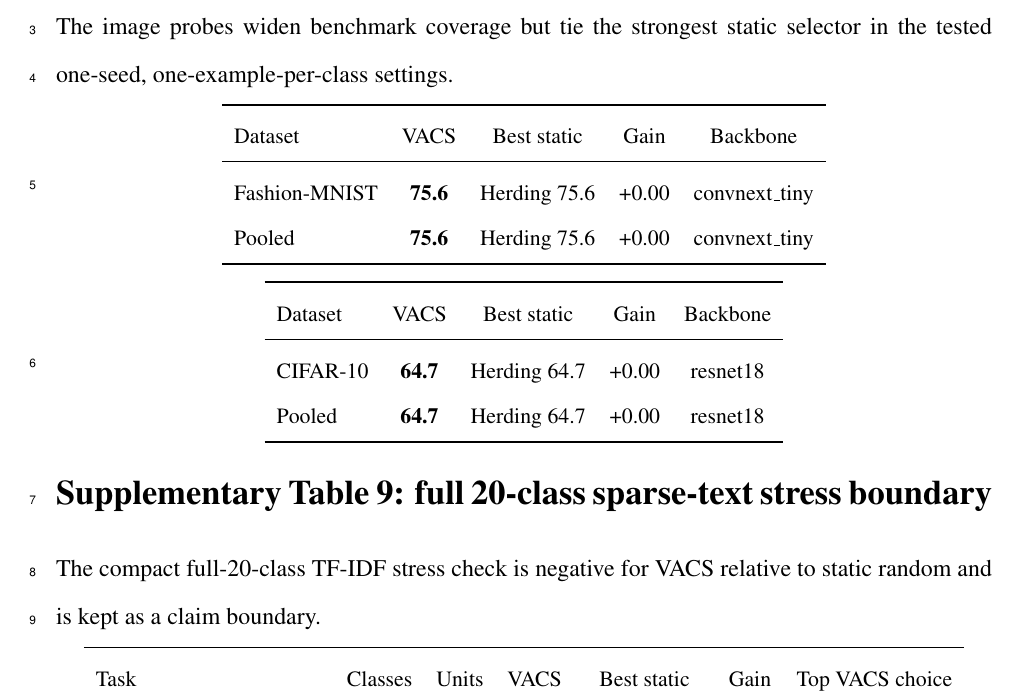
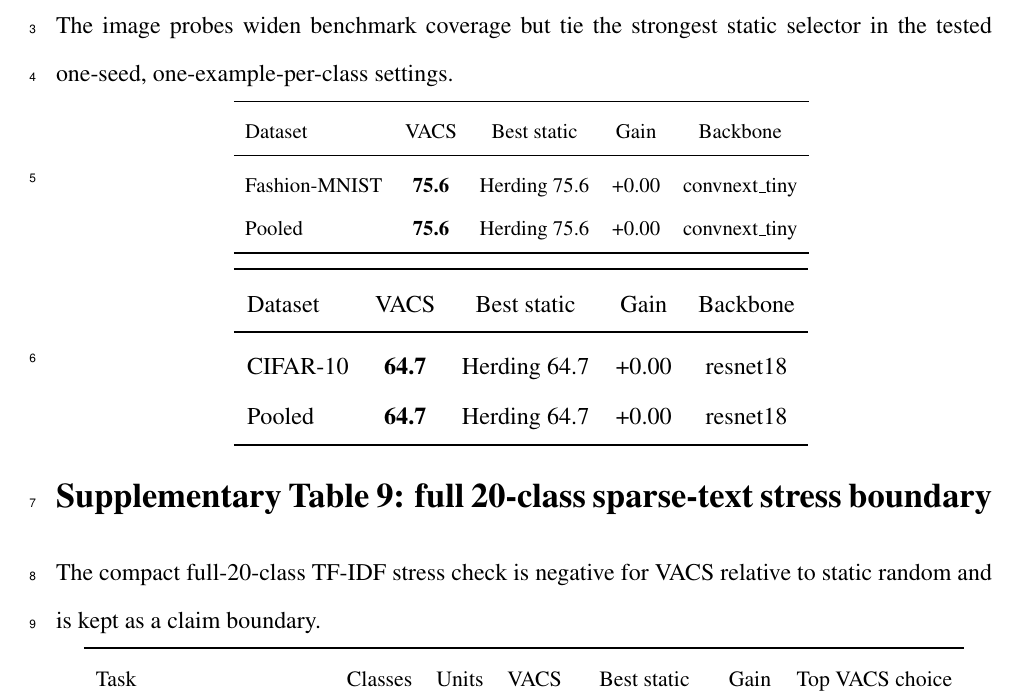
Before and after one commit to HaotongLuan/validation-aligned-coreset-selection, a LaTeX document (scientific_reports/source/supplementary_information.tex): part of page 4 of 5, cut so that both start at the same text. Compiled offline with pdfLaTeX.

Commit message:
Align supplementary image table widths

```diff
--- a/scientific_reports/source/supplementary_information.tex
+++ b/scientific_reports/source/supplementary_information.tex
@@ -87,12 +87,12 @@ The image probes widen benchmark coverage but tie the strongest static selector
 
 \begin{center}
 \small
-\input{../tables/Supplementary_Table_7_fashionmnist_probe.tex}
+\resizebox{0.62\linewidth}{!}{\input{../tables/Supplementary_Table_7_fashionmnist_probe.tex}}
 \end{center}
 
 \begin{center}
 \small
-\input{../tables/Supplementary_Table_8_cifar_probe.tex}
+\resizebox{0.62\linewidth}{!}{\input{../tables/Supplementary_Table_8_cifar_probe.tex}}
 \end{center}
 
 \section*{Supplementary Table 9: full 20-class sparse-text stress boundary}
```
Also changed, not shown: scientific_reports/source/manuscript_sr.tex (+1 -1 lines), scientific_reports/source/manuscript_sr.pdf, scientific_reports/source/supplementary_information.pdf.
